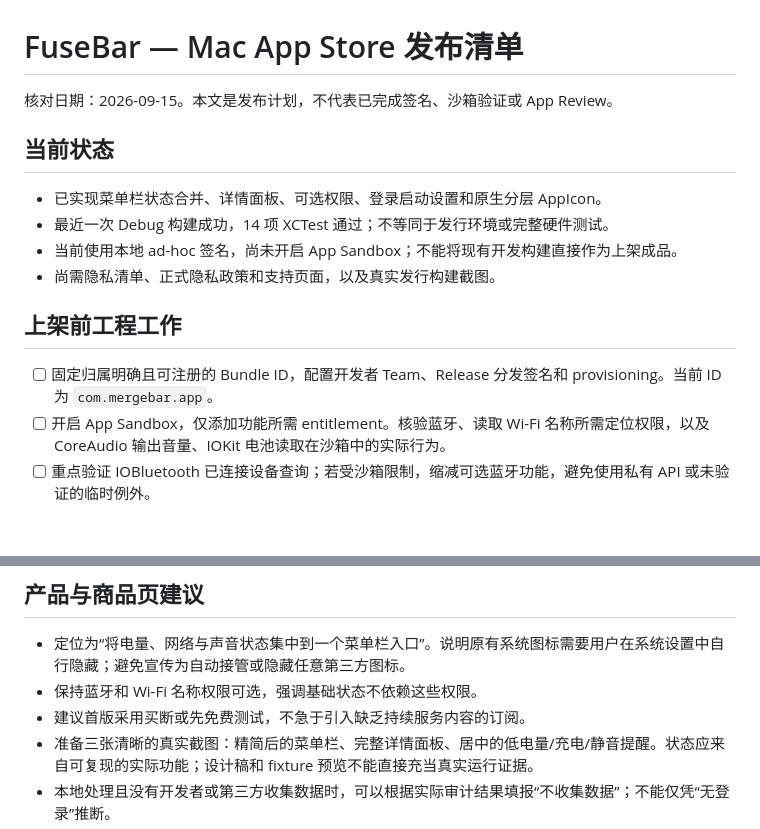
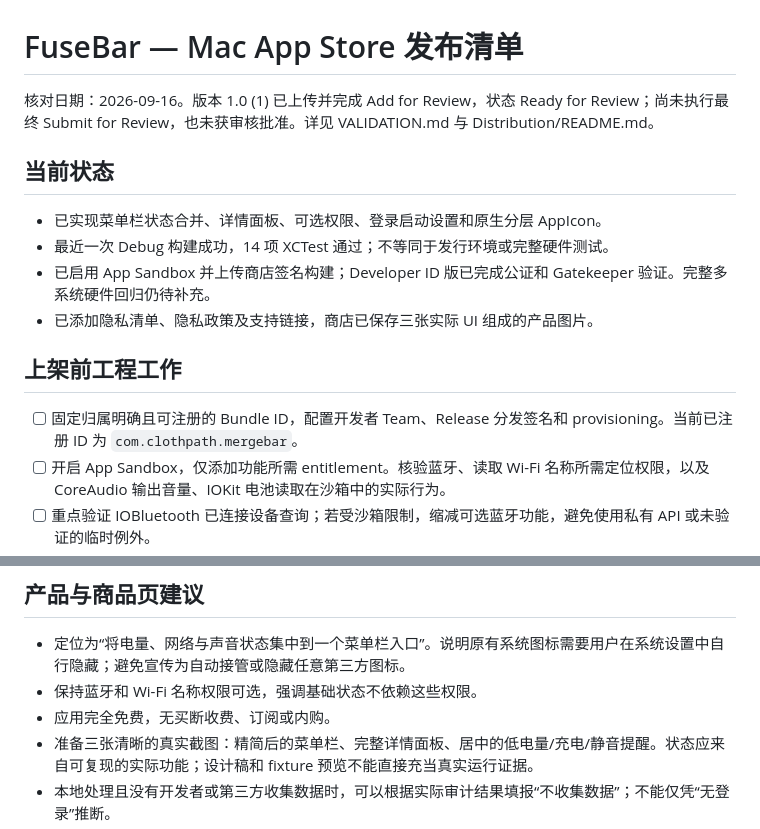
Before and after one commit to huanglizhuo/FuseBar, a Markdown page: docs/APP_STORE_RELEASE.md, 2 parts joined by grey strips. Drawn GitHub-style; blank space fills up the shorter version.

```diff
--- a/docs/APP_STORE_RELEASE.md
+++ b/docs/APP_STORE_RELEASE.md
@@ -1,17 +1,17 @@
 # FuseBar — Mac App Store 发布清单
 
-核对日期：2026-09-15。本文是发布计划，不代表已完成签名、沙箱验证或 App Review。
+核对日期：2026-09-16。版本 1.0 (1) 已上传并完成 Add for Review，状态 Ready for Review；尚未执行最终 Submit for Review，也未获审核批准。详见 VALIDATION.md 与 Distribution/README.md。
 
 ## 当前状态
 
 - 已实现菜单栏状态合并、详情面板、可选权限、登录启动设置和原生分层 AppIcon。
 - 最近一次 Debug 构建成功，14 项 XCTest 通过；不等同于发行环境或完整硬件测试。
-- 当前使用本地 ad-hoc 签名，尚未开启 App Sandbox；不能将现有开发构建直接作为上架成品。
-- 尚需隐私清单、正式隐私政策和支持页面，以及真实发行构建截图。
+- 已启用 App Sandbox 并上传商店签名构建；Developer ID 版已完成公证和 Gatekeeper 验证。完整多系统硬件回归仍待补充。
+- 已添加隐私清单、隐私政策及支持链接，商店已保存三张实际 UI 组成的产品图片。
 
 ## 上架前工程工作
 
-- [ ] 固定归属明确且可注册的 Bundle ID，配置开发者 Team、Release 分发签名和 provisioning。当前 ID 为 `com.mergebar.app`。
+- [ ] 固定归属明确且可注册的 Bundle ID，配置开发者 Team、Release 分发签名和 provisioning。当前已注册 ID 为 `com.clothpath.mergebar`。
 - [ ] 开启 App Sandbox，仅添加功能所需 entitlement。核验蓝牙、读取 Wi-Fi 名称所需定位权限，以及 CoreAudio 输出音量、IOKit 电池读取在沙箱中的实际行为。
 - [ ] 重点验证 IOBluetooth 已连接设备查询；若受沙箱限制，缩减可选蓝牙功能，避免使用私有 API 或未验证的临时例外。
 - [ ] 新增 `PrivacyInfo.xcprivacy`，逐项审计 required-reason API，包含当前 UserDefaults 偏好存储；按实际使用选择 Apple 允许的理由。
@@ -35,7 +35,7 @@
 
 - 定位为“将电量、网络与声音状态集中到一个菜单栏入口”。说明原有系统图标需要用户在系统设置中自行隐藏；避免宣传为自动接管或隐藏任意第三方图标。
 - 保持蓝牙和 Wi-Fi 名称权限可选，强调基础状态不依赖这些权限。
-- 建议首版采用买断或先免费测试，不急于引入缺乏持续服务内容的订阅。
+- 应用完全免费，无买断收费、订阅或内购。
 - 准备三张清晰的真实截图：精简后的菜单栏、完整详情面板、居中的低电量/充电/静音提醒。状态应来自可复现的实际功能；设计稿和 fixture 预览不能直接充当真实运行证据。
 - 本地处理且没有开发者或第三方收集数据时，可以根据实际审计结果填报“不收集数据”；不能仅凭“无登录”推断。
 - 隐私政策解释本地电池、网络、声音和可选蓝牙状态用途，说明可选定位权限的原因，并提供联系方式；在应用内提供可访问入口。
```
Also changed, not shown: README.md (+2 -1 lines), docs/VALIDATION.md (+7 -0 lines).
